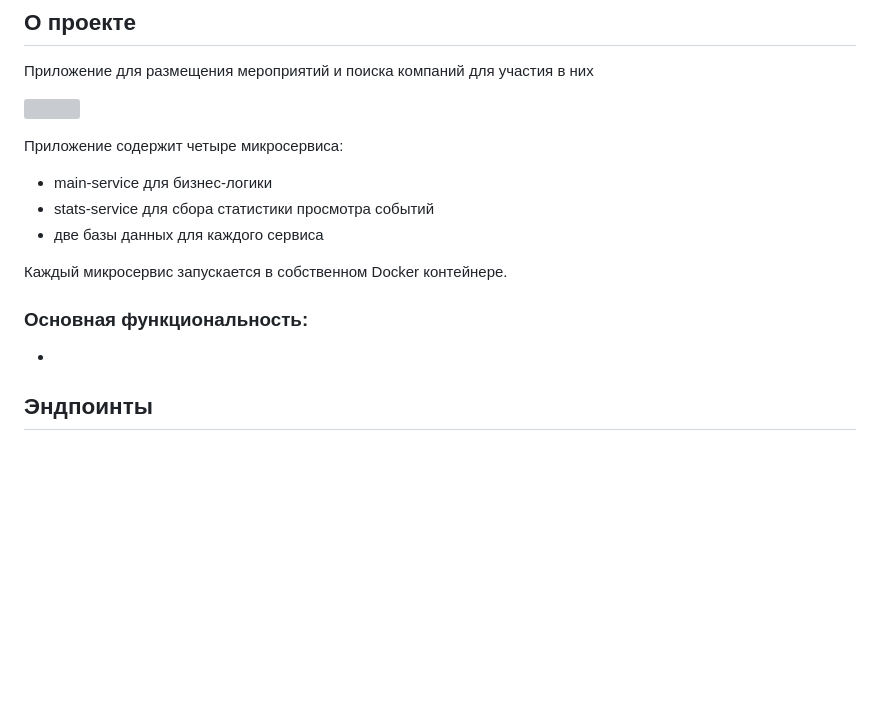
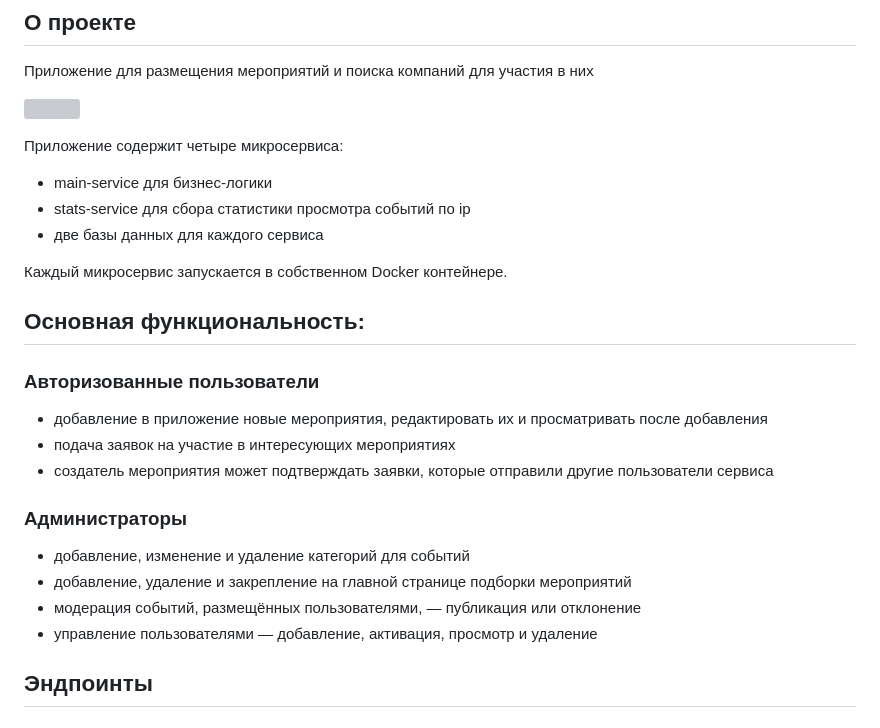
Before and after one commit to cptntotoro/java-explore-with-me, a Markdown page: README.md, the part around the change. Rendered like a GitHub page; blank space fills up the shorter version; grey boxes are pictures that could not be loaded.

```diff
--- a/README.md
+++ b/README.md
@@ -8,13 +8,23 @@ Java, Spring Boot, Spring JPA, PostgreSQL, REST API, Docker, Mockito, JUnit, Map
 
 Приложение содержит четыре микросервиса:
 - main-service для бизнес-логики
-- stats-service для сбора статистики просмотра событий
+- stats-service для сбора статистики просмотра событий по ip
 - две базы данных для каждого сервиса
 
 Каждый микросервис запускается в собственном Docker контейнере.
 
-### Основная функциональность:
--
+## Основная функциональность:
+
+### Авторизованные пользователи
+- добавление в приложение новые мероприятия, редактировать их и просматривать после добавления
+- подача заявок на участие в интересующих мероприятиях
+- создатель мероприятия может подтверждать заявки, которые отправили другие пользователи сервиса
+
+### Администраторы
+- добавление, изменение и удаление категорий для событий
+- добавление, удаление и закрепление на главной странице подборки мероприятий
+- модерация событий, размещённых пользователями, — публикация или отклонение
+- управление пользователями — добавление, активация, просмотр и удаление
 
 ## Эндпоинты
 
```
